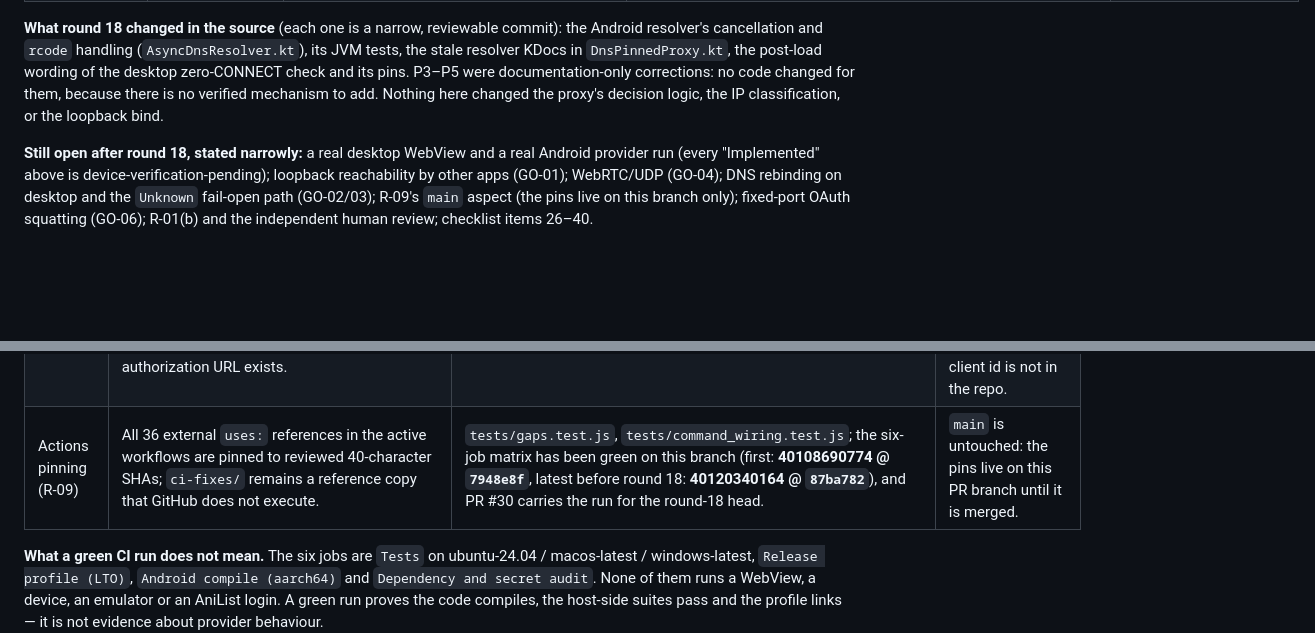
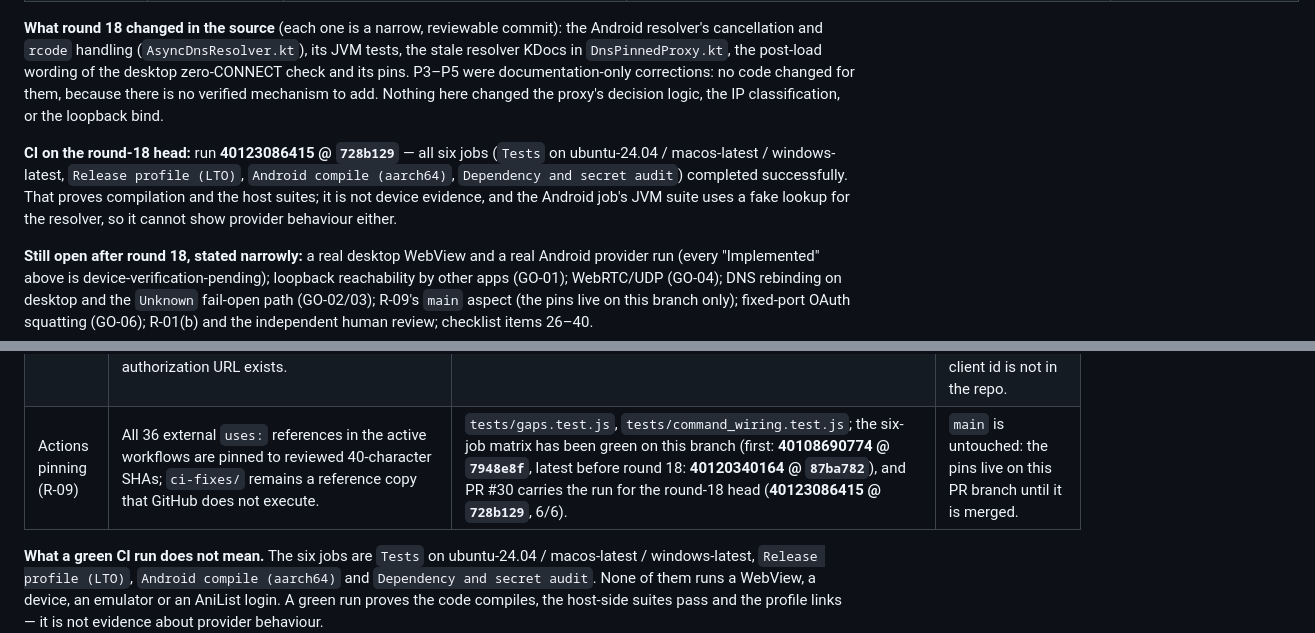
Before and after one commit to mystery2430/Anime-Hub, a Markdown page: docs/security-residual-risks.md, 2 parts joined by grey strips. Drawn GitHub-style; blank space fills up the shorter version.

Commit message:
docs: record the round-18 CI run on the final head
The six-job matrix is green on the round-18 head (40123086415 @ 728b129), and
the round-18 section now says what that does and does not prove: compilation
plus the host suites, not device behaviour and not provider cancellation (the
JVM suite uses a fake lookup).

Refs: #30 (round 18).

Co-authored-by: arena-agent <297053741+arena-agent@users.noreply.github.com>

```diff
--- a/docs/security-residual-risks.md
+++ b/docs/security-residual-risks.md
@@ -31,6 +31,13 @@ its pins. P3–P5 were documentation-only corrections: no code changed for them,
 because there is no verified mechanism to add. Nothing here changed the proxy's
 decision logic, the IP classification, or the loopback bind.
 
+**CI on the round-18 head:** run **40123086415 @ `728b129`** — all six jobs
+(`Tests` on ubuntu-24.04 / macos-latest / windows-latest, `Release profile
+(LTO)`, `Android compile (aarch64)`, `Dependency and secret audit`) completed
+successfully. That proves compilation and the host suites; it is not device
+evidence, and the Android job's JVM suite uses a fake lookup for the
+resolver, so it cannot show provider behaviour either.
+
 **Still open after round 18, stated narrowly:** a real desktop WebView and a real
 Android provider run (every "Implemented" above is device-verification-pending);
 loopback reachability by other apps (GO-01); WebRTC/UDP (GO-04); DNS rebinding on
@@ -52,7 +59,7 @@ is a round log.
 | Android DNS pinning | `SiteProxyController` installs a process-wide `PROXY_OVERRIDE`; `DnsPinnedProxy` resolves once per CONNECT, classifies every answer and connects to the classified `InetAddress`; `AsyncDnsResolver` moves the lookup onto `DnsResolver.query` with a 10 s caller-owned deadline, drops late answers and refuses instead of queueing above its in-flight ceilings (round 18 rewrote this path; see the round-18 section for the current guarantees). | `DnsPinnedProxyTest`, `SiteProxyGateTest`, `AsyncDnsResolverTest` (host JVM, real sockets where the proxy is involved) run in the Android CI job. | Whether the provider honours `PROXY_OVERRIDE` at all, and whether cancelling actually frees the platform thread. Device matrix unchanged: [`android-dns-pinning-device-checklist.md`](./android-dns-pinning-device-checklist.md). |
 | WebRTC / UDP | Android: `WEBRTC_GUARD` is installed with `addDocumentStartJavaScript` (the round-16 `onPageStarted` fallback, which ran after the page could already open a peer connection, is gone). Desktop: `initialization_script_for_all_frames`. | Source pins in `src-tauri/android-plugin/src/lib.rs` and `session.rs`. | Every part of it. The guard is page JavaScript, not OS-level UDP filtering; QUIC/UDP needs a packet capture; the Android provider must support the document-start API or the open is refused (fail-closed, see below). |
 | OAuth return path | Loopback only, on **every** platform: `prepare_login` calls `validate_redirect_uri(&cfg.redirect_uri, false)`, so `animehub://anilist/callback` is refused before a listener, a state value or an authorization URL exists. | `prepare_login_refuses_the_custom_scheme_on_every_platform`, `tests/command_wiring.test.js`. | Nothing on this side; the login still needs a manual run against AniList because the client id is not in the repo. |
-| Actions pinning (R-09) | All 36 external `uses:` references in the active workflows are pinned to reviewed 40-character SHAs; `ci-fixes/` remains a reference copy that GitHub does not execute. | `tests/gaps.test.js`, `tests/command_wiring.test.js`; the six-job matrix has been green on this branch (first: **40108690774 @ `7948e8f`**, latest before round 18: **40120340164 @ `87ba782`**), and PR #30 carries the run for the round-18 head. | `main` is untouched: the pins live on this PR branch until it is merged. |
+| Actions pinning (R-09) | All 36 external `uses:` references in the active workflows are pinned to reviewed 40-character SHAs; `ci-fixes/` remains a reference copy that GitHub does not execute. | `tests/gaps.test.js`, `tests/command_wiring.test.js`; the six-job matrix has been green on this branch (first: **40108690774 @ `7948e8f`**, latest before round 18: **40120340164 @ `87ba782`**), and PR #30 carries the run for the round-18 head (**40123086415 @ `728b129`**, 6/6). | `main` is untouched: the pins live on this PR branch until it is merged. |
 
 **What a green CI run does not mean.** The six jobs are `Tests` on
 ubuntu-24.04 / macos-latest / windows-latest, `Release profile (LTO)`,
```
